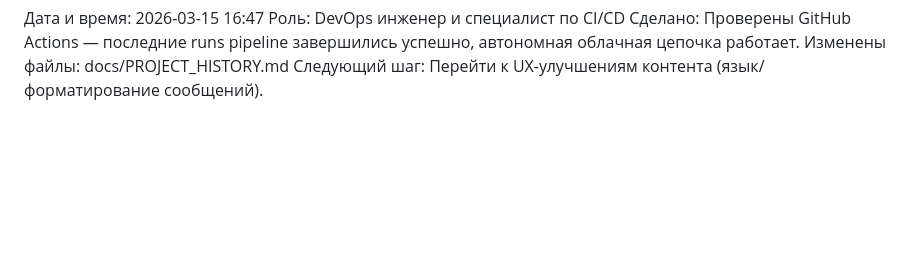
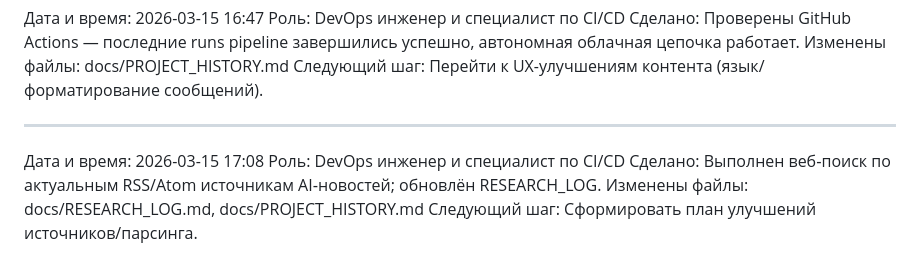
Before and after one commit to AI-Nikitka93/searchainews-bot, a Markdown page: docs/PROJECT_HISTORY.md, the part around the change. Drawn GitHub-style; blank space fills up the shorter version.

```diff
--- a/docs/PROJECT_HISTORY.md
+++ b/docs/PROJECT_HISTORY.md
@@ -455,3 +455,10 @@
 Сделано: Проверены GitHub Actions — последние runs pipeline завершились успешно, автономная облачная цепочка работает.
 Изменены файлы: docs/PROJECT_HISTORY.md
 Следующий шаг: Перейти к UX-улучшениям контента (язык/форматирование сообщений).
+
+---
+Дата и время: 2026-03-15 17:08
+Роль: DevOps инженер и специалист по CI/CD
+Сделано: Выполнен веб‑поиск по актуальным RSS/Atom источникам AI‑новостей; обновлён RESEARCH_LOG.
+Изменены файлы: docs/RESEARCH_LOG.md, docs/PROJECT_HISTORY.md
+Следующий шаг: Сформировать план улучшений источников/парсинга.
```
Also changed, not shown: docs/RESEARCH_LOG.md (+15 -0 lines).
